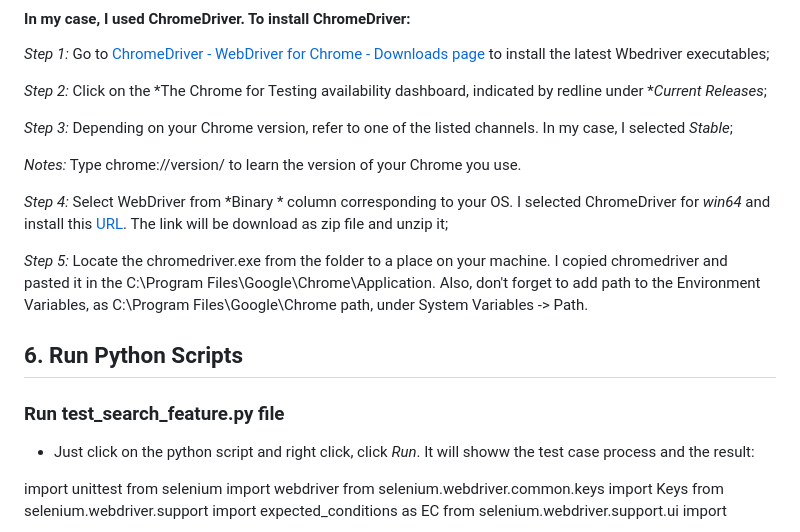
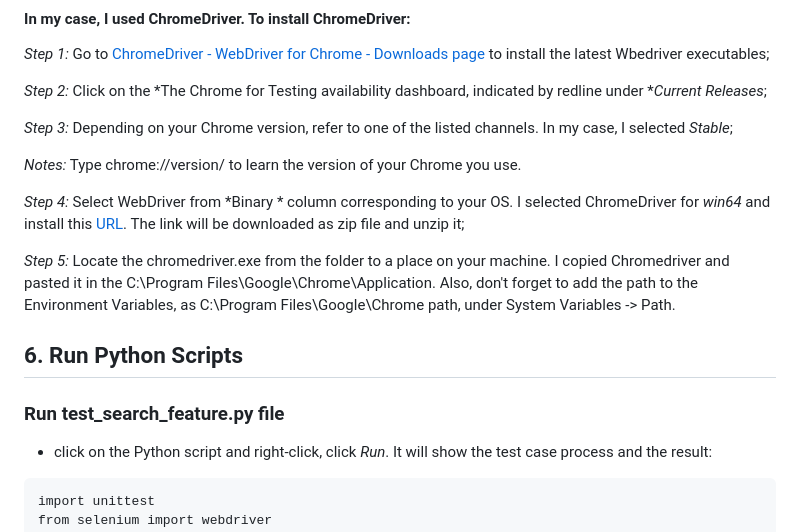
Before and after one commit to ADA-GWU/2024-a2-cicd-hismayilzada, a Markdown page: README.md, the part around the change. Rendered like a GitHub page.

````diff
--- a/README.md
+++ b/README.md
@@ -31,15 +31,15 @@ pip install pipenv
 
 *Notes:* Type chrome://version/ to learn the version of your Chrome you use.
 
-*Step 4:* Select WebDriver from *Binary * column corresponding to your OS. I selected ChromeDriver for *win64* and install this [URL](https://storage.googleapis.com/chrome-for-testing-public/122.0.6261.111/win64/chromedriver-win64.zip). The link will be download as zip file and unzip it;
+*Step 4:* Select WebDriver from *Binary * column corresponding to your OS. I selected ChromeDriver for *win64* and install this [URL](https://storage.googleapis.com/chrome-for-testing-public/122.0.6261.111/win64/chromedriver-win64.zip). The link will be downloaded as zip file and unzip it;
 
-*Step 5:* Locate the chromedriver.exe from the folder to a place on your machine. I copied chromedriver and pasted it in the C:\Program Files\Google\Chrome\Application. Also, don't forget to add path to the Environment Variables, as C:\Program Files\Google\Chrome path, under System Variables -> Path.
+*Step 5:* Locate the chromedriver.exe from the folder to a place on your machine. I copied Chromedriver and pasted it in the C:\Program Files\Google\Chrome\Application. Also, don't forget to add the path to the Environment Variables, as C:\Program Files\Google\Chrome path, under System Variables -> Path.
 
 ## 6. Run Python Scripts
 ### Run test_search_feature.py file
-* Just click on the python script and right click, click *Run*. It will showw the test case process and the result:
+* click on the Python script and right-click, click *Run*. It will show the test case process and the result:
 
-
+```
 import unittest
 from selenium import webdriver
 from selenium.webdriver.common.keys import Keys
````
